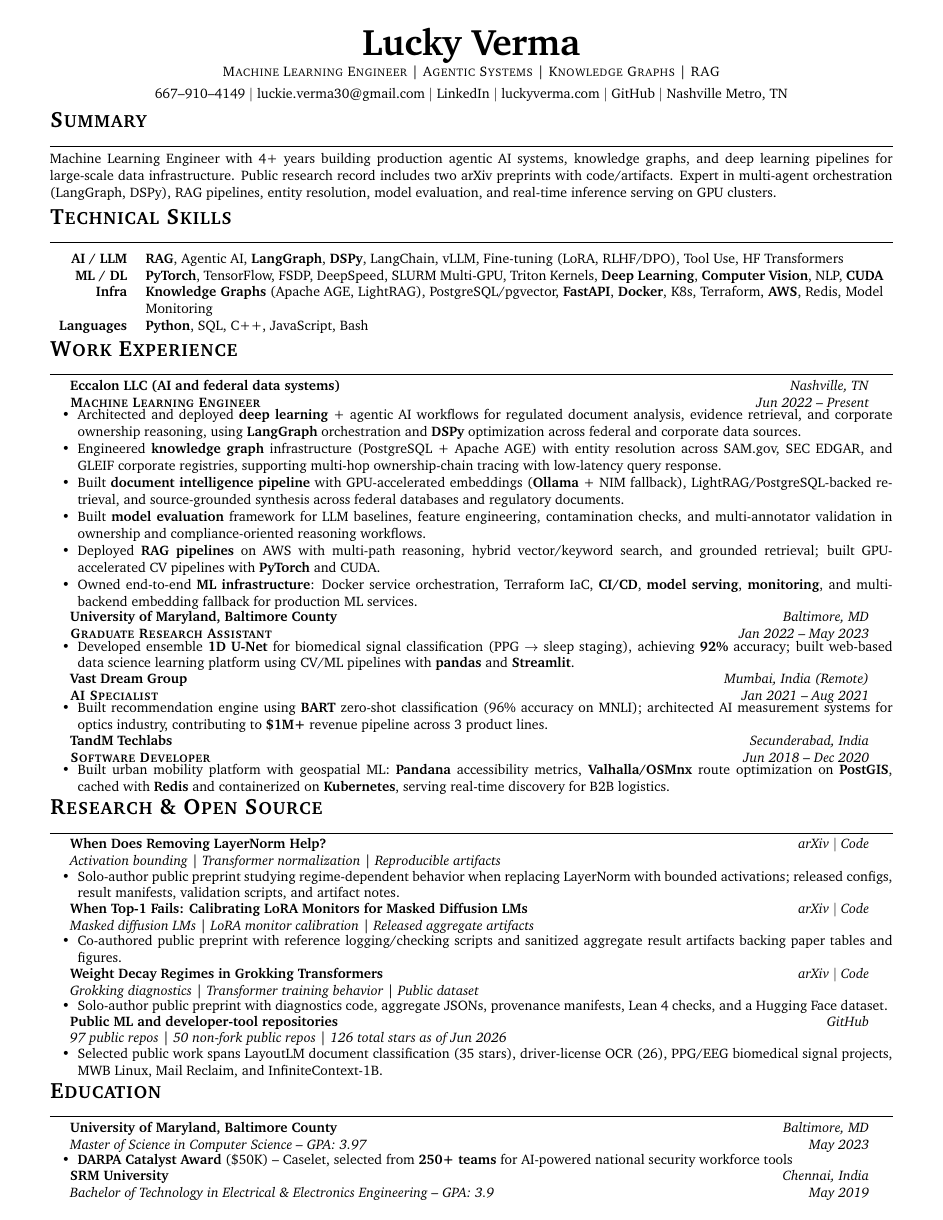
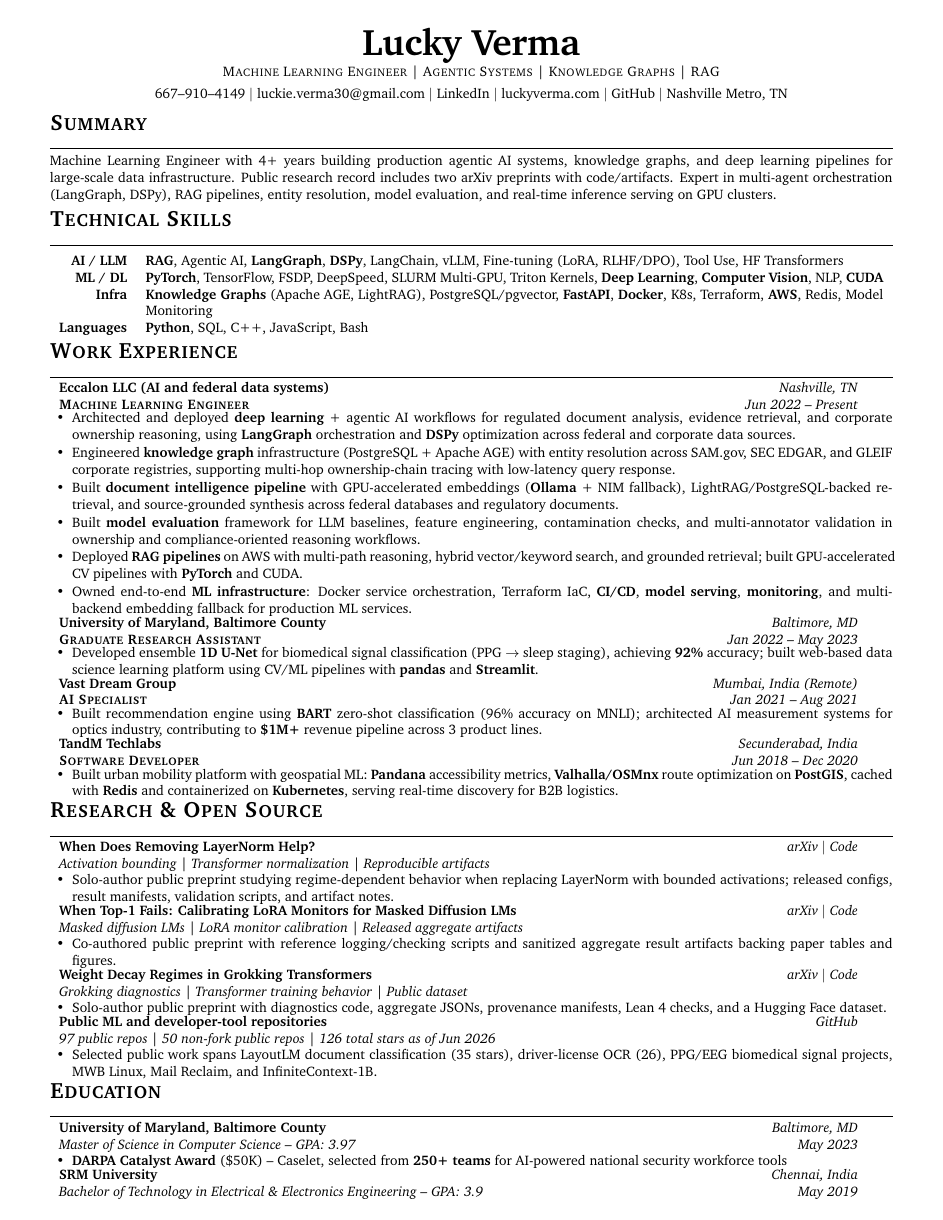
Before and after one commit to lucky-verma/luckyverma.com, a LaTeX CV (resume.tex): the whole page. Compiled offline with pdfLaTeX.

Commit message:
fix(resume): indent bullets under headings, restore single-page spacing
- bullets were rendering to the left of the company/section headings;
  flush the heading list to the margin (leftmargin 0) and indent the bullet
  list to 0.2in so markers sit under the heading text
- revert the inter-entry vspace to -5pt; -3pt overflowed the CI (TeXLive)
  build to two pages even though it fit locally

```diff
--- a/resume.tex
+++ b/resume.tex
@@ -62,10 +62,10 @@
     \end{tabular*}\vspace{-5pt}
 }
 
-\newcommand{\resumeSubHeadingListStart}{\begin{itemize}[leftmargin=0.1in, label={}]}
+\newcommand{\resumeSubHeadingListStart}{\begin{itemize}[leftmargin=0in, label={}]}
 \newcommand{\resumeSubHeadingListEnd}{\end{itemize}}
-\newcommand{\resumeItemListStart}{\begin{itemize}[leftmargin=0.15in, label=\textbullet]}
-\newcommand{\resumeItemListEnd}{\end{itemize}\vspace{-3pt}}
+\newcommand{\resumeItemListStart}{\begin{itemize}[leftmargin=0.2in, label=\textbullet]}
+\newcommand{\resumeItemListEnd}{\end{itemize}\vspace{-5pt}}
 
 \setlength{\footskip}{4.08003pt}
 
```
